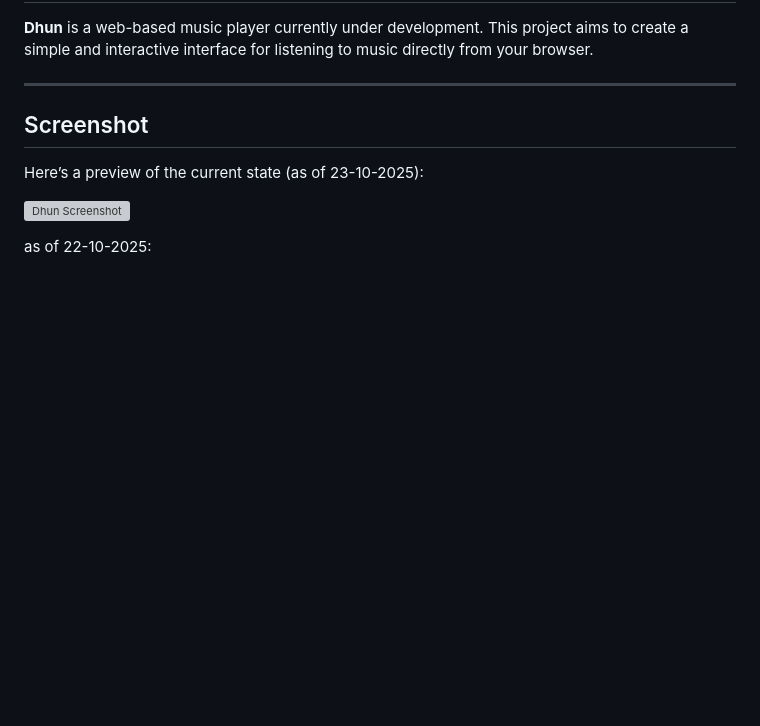
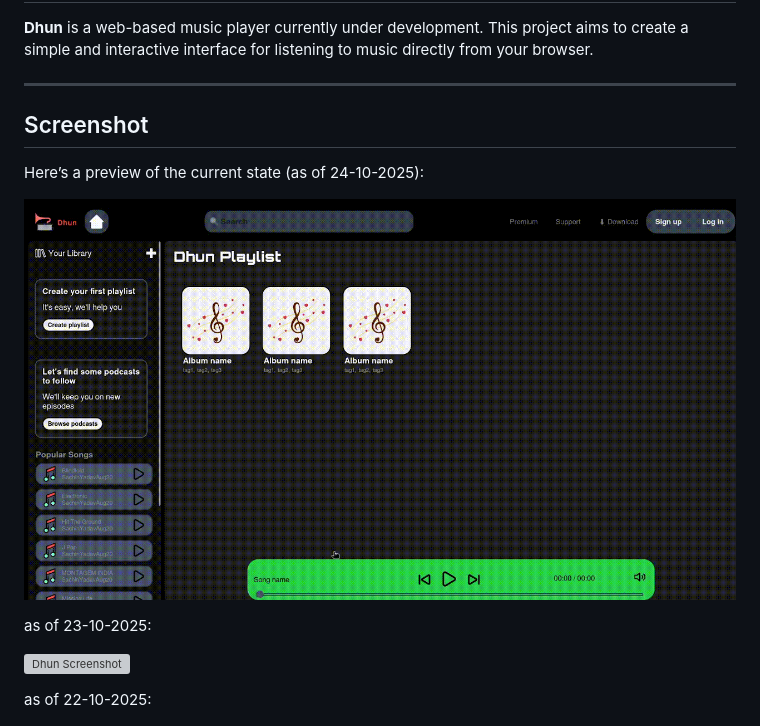
Before and after one commit to SachinyadavAug20/Dhun, a Markdown page: README.md, the part around the change. GitHub-like rendering; pictures changed too: assets/screenshot/24-10-25.gif (added); blank space fills up the shorter version; grey boxes are pictures that could not be loaded.

```diff
--- a/README.md
+++ b/README.md
@@ -5,10 +5,14 @@
 ---
 
 ## Screenshot
-Here’s a preview of the current state (as of 23-10-2025):
+Here’s a preview of the current state (as of 24-10-2025):
+
+![Dhun Screenshot](assets/screenshot/24-10-25.gif)
+
+
+as of 23-10-2025:
 
 ![Dhun Screenshot](assets/screenshot/23-10-25.gif)
-
 
 as of 22-10-2025:
 
```
Also changed, not shown: 5 other files.
